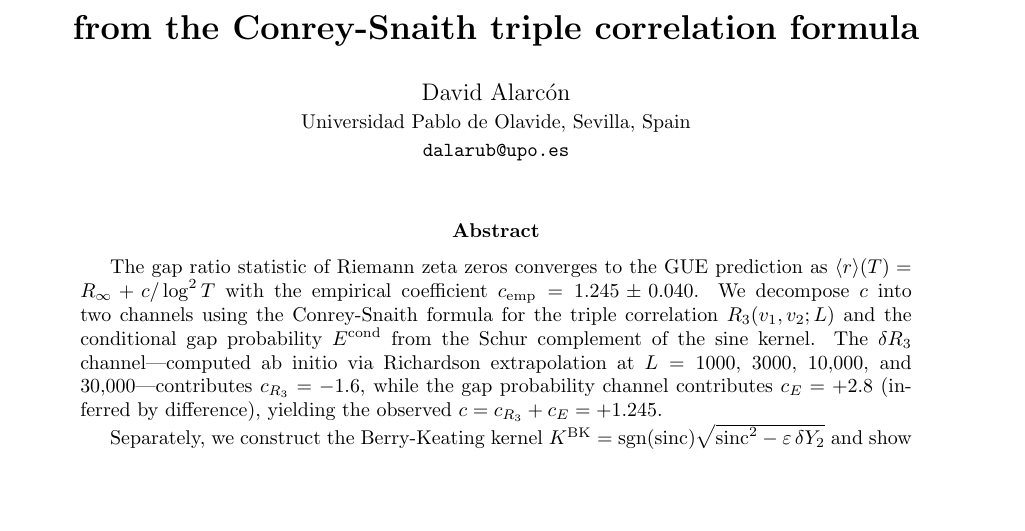
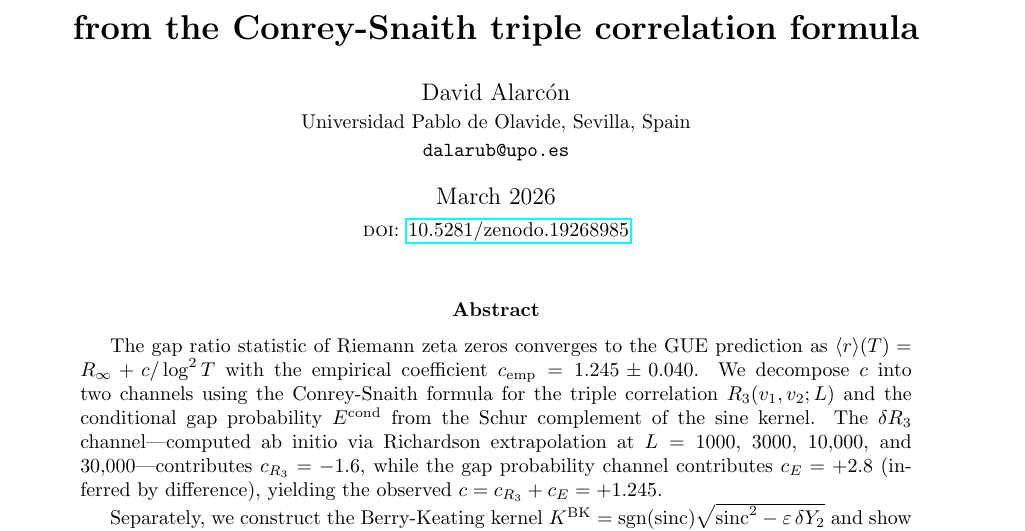
Before and after one commit to dalarconrub/berry-keating-paper-B, a LaTeX paper (main.tex): part of page 1 of 10, cut so that both start at the same text, the shorter picture padded with empty space. Compiled offline with pdfLaTeX.

Commit message:
Add date (March 2026) and Zenodo DOI to title page
Co-Authored-By: Claude Opus 4.6 (1M context) <noreply@anthropic.com>

```diff
--- a/main.tex
+++ b/main.tex
@@ -17,7 +17,8 @@ from the Conrey-Snaith triple correlation formula}}
 \small Universidad Pablo de Olavide, Sevilla, Spain\\
 \small \texttt{dalarub@upo.es}}
 
-\date{}
+\date{March 2026\\[2pt]
+\small \textsc{doi}: \href{https://doi.org/10.5281/zenodo.19268985}{10.5281/zenodo.19268985}}
 
 \begin{document}
 \maketitle
```
Also changed, not shown: main.pdf.
